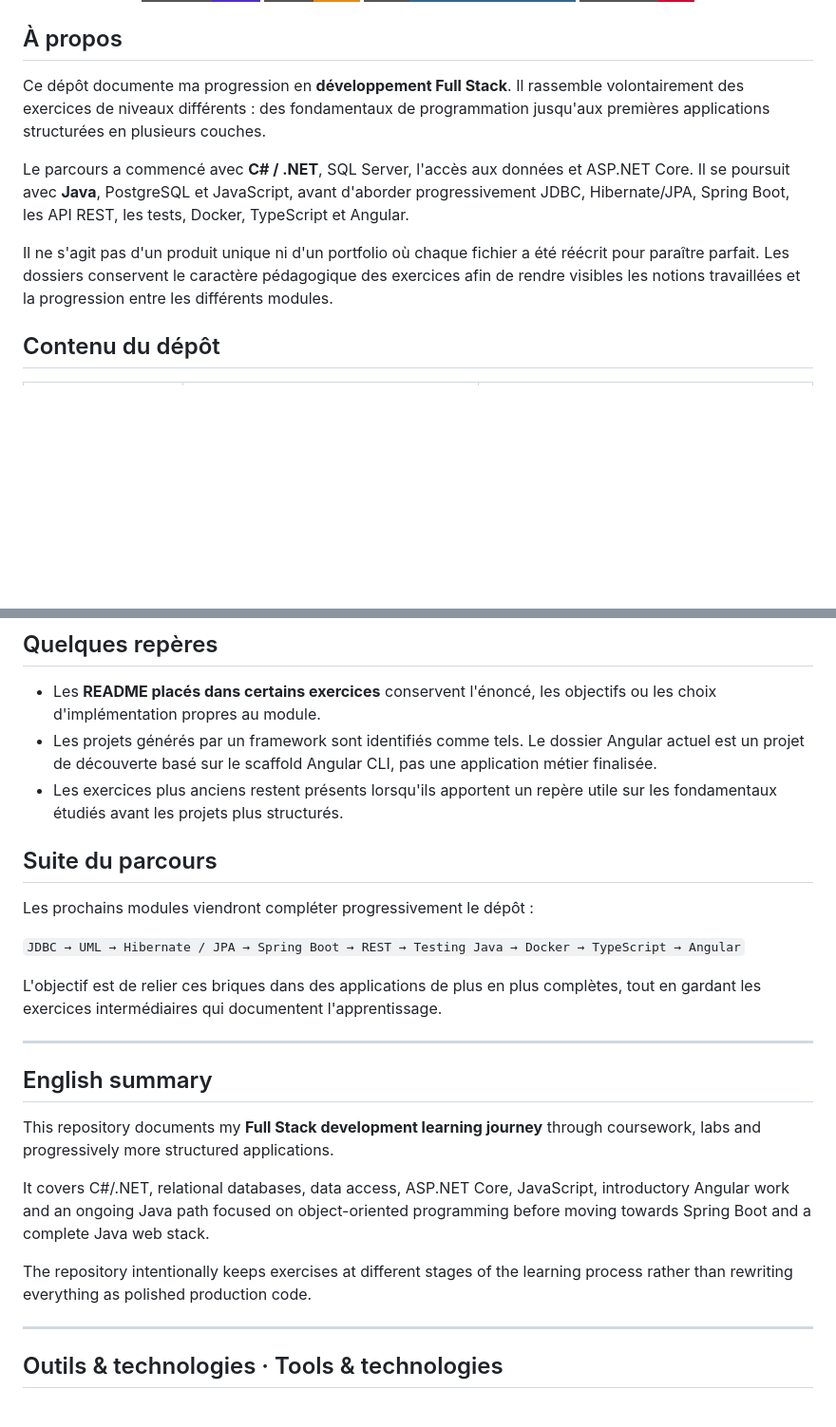
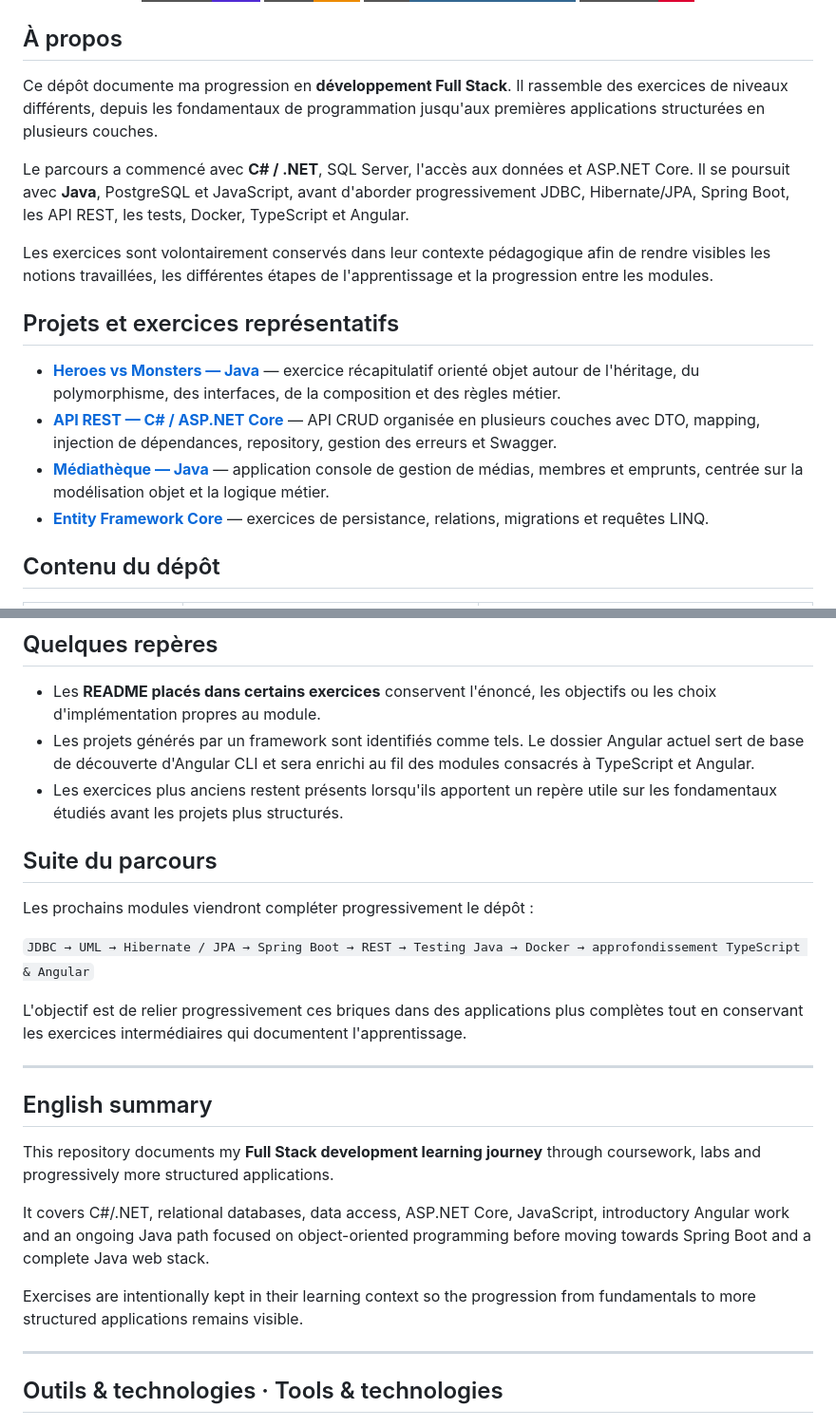
Before and after one commit to mjodheim/Learning, a Markdown page: README.md, 2 parts joined by grey strips. Shown at 95% size. GitHub-like rendering; badges without logos; blank space fills up the shorter version.

Commit message:
docs: refine root README for recruiters

```diff
--- a/README.md
+++ b/README.md
@@ -15,11 +15,18 @@ Exercices, laboratoires et projets réalisés au fil de ma formation en dévelop
 
 ## À propos
 
-Ce dépôt documente ma progression en **développement Full Stack**. Il rassemble volontairement des exercices de niveaux différents : des fondamentaux de programmation jusqu'aux premières applications structurées en plusieurs couches.
+Ce dépôt documente ma progression en **développement Full Stack**. Il rassemble des exercices de niveaux différents, depuis les fondamentaux de programmation jusqu'aux premières applications structurées en plusieurs couches.
 
 Le parcours a commencé avec **C# / .NET**, SQL Server, l'accès aux données et ASP.NET Core. Il se poursuit avec **Java**, PostgreSQL et JavaScript, avant d'aborder progressivement JDBC, Hibernate/JPA, Spring Boot, les API REST, les tests, Docker, TypeScript et Angular.
 
-Il ne s'agit pas d'un produit unique ni d'un portfolio où chaque fichier a été réécrit pour paraître parfait. Les dossiers conservent le caractère pédagogique des exercices afin de rendre visibles les notions travaillées et la progression entre les différents modules.
+Les exercices sont volontairement conservés dans leur contexte pédagogique afin de rendre visibles les notions travaillées, les différentes étapes de l'apprentissage et la progression entre les modules.
+
+## Projets et exercices représentatifs
+
+- **[Heroes vs Monsters — Java](./Java/HeroesVsMonsters)** — exercice récapitulatif orienté objet autour de l'héritage, du polymorphisme, des interfaces, de la composition et des règles métier.
+- **[API REST — C# / ASP.NET Core](./MyAPI)** — API CRUD organisée en plusieurs couches avec DTO, mapping, injection de dépendances, repository, gestion des erreurs et Swagger.
+- **[Médiathèque — Java](./Java/mediatheque)** — application console de gestion de médias, membres et emprunts, centrée sur la modélisation objet et la logique métier.
+- **[Entity Framework Core](./DataAccess/EFCore)** — exercices de persistance, relations, migrations et requêtes LINQ.
 
 ## Contenu du dépôt
 
@@ -41,16 +48,16 @@ Il ne s'agit pas d'un produit unique ni d'un portfolio où chaque fichier a ét
 ## Quelques repères
 
 - Les **README placés dans certains exercices** conservent l'énoncé, les objectifs ou les choix d'implémentation propres au module.
-- Les projets générés par un framework sont identifiés comme tels. Le dossier Angular actuel est un projet de découverte basé sur le scaffold Angular CLI, pas une application métier finalisée.
+- Les projets générés par un framework sont identifiés comme tels. Le dossier Angular actuel sert de base de découverte d'Angular CLI et sera enrichi au fil des modules consacrés à TypeScript et Angular.
 - Les exercices plus anciens restent présents lorsqu'ils apportent un repère utile sur les fondamentaux étudiés avant les projets plus structurés.
 
 ## Suite du parcours
 
 Les prochains modules viendront compléter progressivement le dépôt :
 
-`JDBC → UML → Hibernate / JPA → Spring Boot → REST → Testing Java → Docker → TypeScript → Angular`
+`JDBC → UML → Hibernate / JPA → Spring Boot → REST → Testing Java → Docker → approfondissement TypeScript & Angular`
 
-L'objectif est de relier ces briques dans des applications de plus en plus complètes, tout en gardant les exercices intermédiaires qui documentent l'apprentissage.
+L'objectif est de relier progressivement ces briques dans des applications plus complètes tout en conservant les exercices intermédiaires qui documentent l'apprentissage.
 
 ---
 
@@ -60,7 +67,7 @@ This repository documents my **Full Stack development learning journey** through
 
 It covers C#/.NET, relational databases, data access, ASP.NET Core, JavaScript, introductory Angular work and an ongoing Java path focused on object-oriented programming before moving towards Spring Boot and a complete Java web stack.
 
-The repository intentionally keeps exercises at different stages of the learning process rather than rewriting everything as polished production code.
+Exercises are intentionally kept in their learning context so the progression from fundamentals to more structured applications remains visible.
 
 ---
 
```
